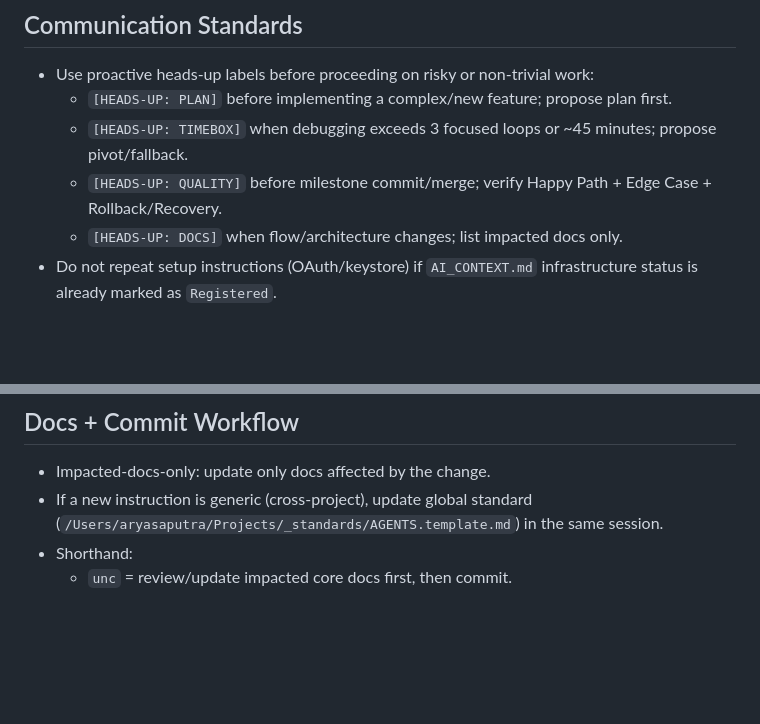
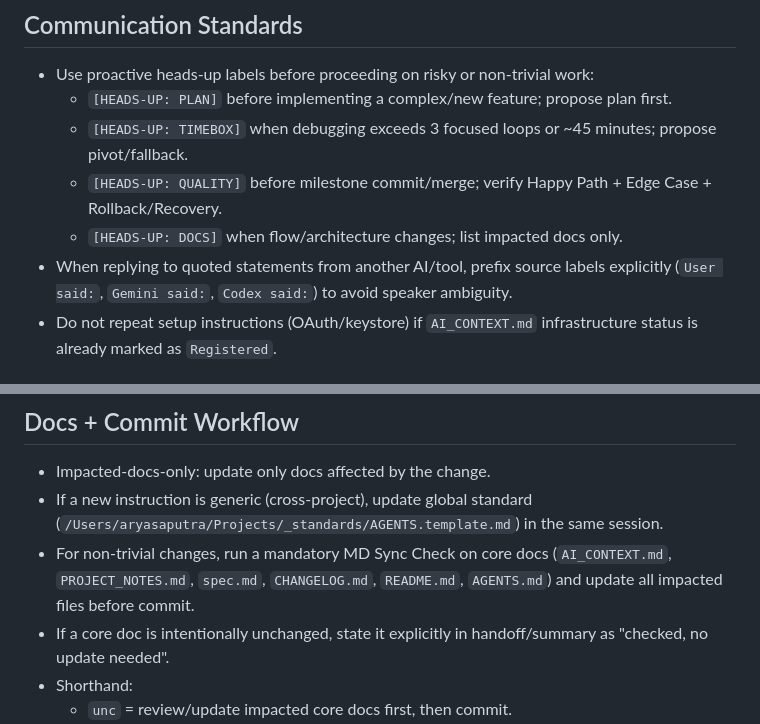
Before and after one commit to aryasbookm/mom_fikri_cashflow_experiment, a Markdown page: AGENTS.md, 2 parts joined by grey strips. GitHub-like rendering; blank space fills up the shorter version.

Commit message:
docs: add source-label and md-sync check rules

```diff
--- a/AGENTS.md
+++ b/AGENTS.md
@@ -18,6 +18,7 @@ Operational mechanics for implementation sessions (commands, commit flow, safety
   - `[HEADS-UP: TIMEBOX]` when debugging exceeds 3 focused loops or ~45 minutes; propose pivot/fallback.
   - `[HEADS-UP: QUALITY]` before milestone commit/merge; verify Happy Path + Edge Case + Rollback/Recovery.
   - `[HEADS-UP: DOCS]` when flow/architecture changes; list impacted docs only.
+- When replying to quoted statements from another AI/tool, prefix source labels explicitly (`User said:`, `Gemini said:`, `Codex said:`) to avoid speaker ambiguity.
 - Do not repeat setup instructions (OAuth/keystore) if `AI_CONTEXT.md` infrastructure status is already marked as `Registered`.
 
 ## Prompt Protocol (Default)
@@ -36,6 +37,8 @@ For cashflow/financial logic, `Verify` is mandatory and must include:
 ## Docs + Commit Workflow
 - Impacted-docs-only: update only docs affected by the change.
 - If a new instruction is generic (cross-project), update global standard (`/Users/aryasaputra/Projects/_standards/AGENTS.template.md`) in the same session.
+- For non-trivial changes, run a mandatory MD Sync Check on core docs (`AI_CONTEXT.md`, `PROJECT_NOTES.md`, `spec.md`, `CHANGELOG.md`, `README.md`, `AGENTS.md`) and update all impacted files before commit.
+- If a core doc is intentionally unchanged, state it explicitly in handoff/summary as "checked, no update needed".
 - Shorthand:
   - `unc` = review/update impacted core docs first, then commit.
   - `hld` = Hold / Answer Only: jawab/verifikasi saja; jangan jalankan tool, jangan edit file, jangan commit.
```
